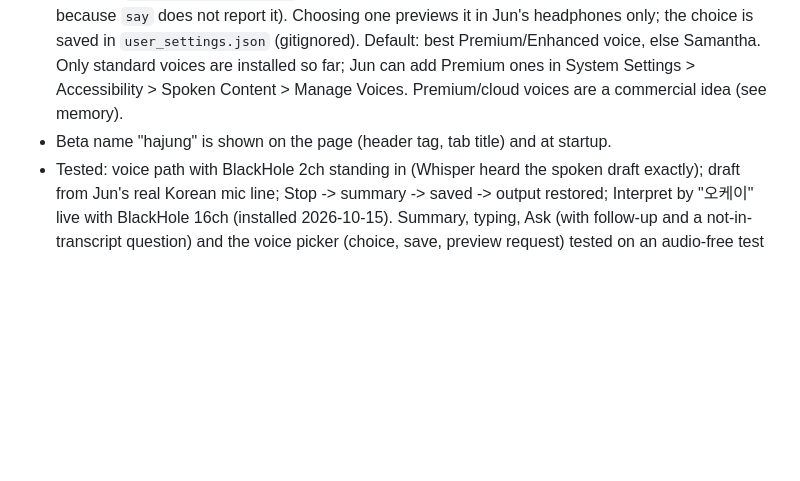
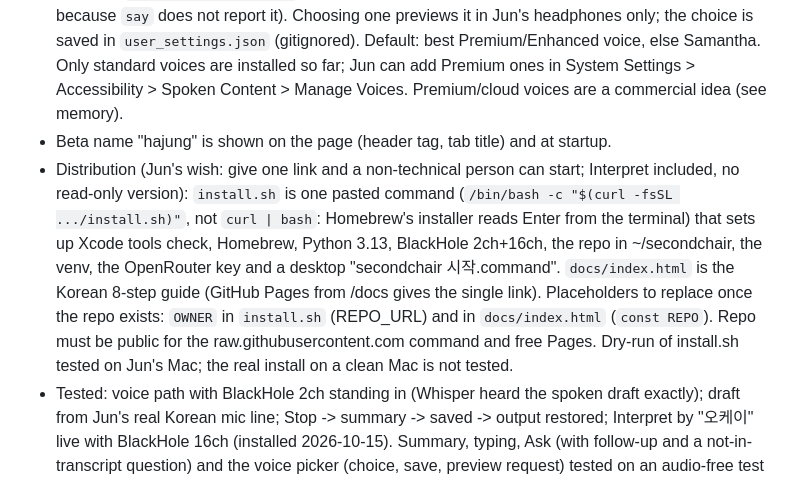
Before and after one commit to junchee/secondchair, a Markdown page: CLAUDE.md, the part around the change. Rendered like a GitHub page; blank space fills up the shorter version.

Commit message:
CLAUDE.md: describe the installer and guide, and what to replace when the repo exists
Co-Authored-By: Claude Sonnet 5.5 <noreply@anthropic.com>

```diff
--- a/CLAUDE.md
+++ b/CLAUDE.md
@@ -41,6 +41,7 @@ Step 4b built (2026-10-15), Jun's request: the other side is only translated on
 - Ask about the meeting (Jun's approved design): the bottom line has Translate | Ask (or start with `?`, key `?`). The answer comes in the right panel's Ask tab, in Korean, only from the whole conversation so far (`summary.answer`, `qwen3.5-35b-a3b`, last 3 Q&A kept for follow-ups). Says "대화에서 찾을 수 없습니다" when the transcript lacks it. Questions and answers are not recorded.
 - Voice picker (Jun's approved design): Settings > "Voice in the meeting" lists the English voices installed (`voice_out.list_voices`: novelty/robotic ones left out; gender from a known-names table because `say` does not report it). Choosing one previews it in Jun's headphones only; the choice is saved in `user_settings.json` (gitignored). Default: best Premium/Enhanced voice, else Samantha. Only standard voices are installed so far; Jun can add Premium ones in System Settings > Accessibility > Spoken Content > Manage Voices. Premium/cloud voices are a commercial idea (see memory).
 - Beta name "hajung" is shown on the page (header tag, tab title) and at startup.
+- Distribution (Jun's wish: give one link and a non-technical person can start; Interpret included, no read-only version): `install.sh` is one pasted command (`/bin/bash -c "$(curl -fsSL .../install.sh)"`, not `curl | bash`: Homebrew's installer reads Enter from the terminal) that sets up Xcode tools check, Homebrew, Python 3.13, BlackHole 2ch+16ch, the repo in ~/secondchair, the venv, the OpenRouter key and a desktop "secondchair 시작.command". `docs/index.html` is the Korean 8-step guide (GitHub Pages from /docs gives the single link). Placeholders to replace once the repo exists: `OWNER` in `install.sh` (REPO_URL) and in `docs/index.html` (`const REPO`). Repo must be public for the raw.githubusercontent.com command and free Pages. Dry-run of install.sh tested on Jun's Mac; the real install on a clean Mac is not tested.
 - Tested: voice path with BlackHole 2ch standing in (Whisper heard the spoken draft exactly); draft from Jun's real Korean mic line; Stop -> summary -> saved -> output restored; Interpret by "오케이" live with BlackHole 16ch (installed 2026-10-15). Summary, typing, Ask (with follow-up and a not-in-transcript question) and the voice picker (choice, save, preview request) tested on an audio-free test server (port 8799, fake voice). Not yet tested: a real Zoom/Teams call; hearing a preview.
 
 ## Working style
```
